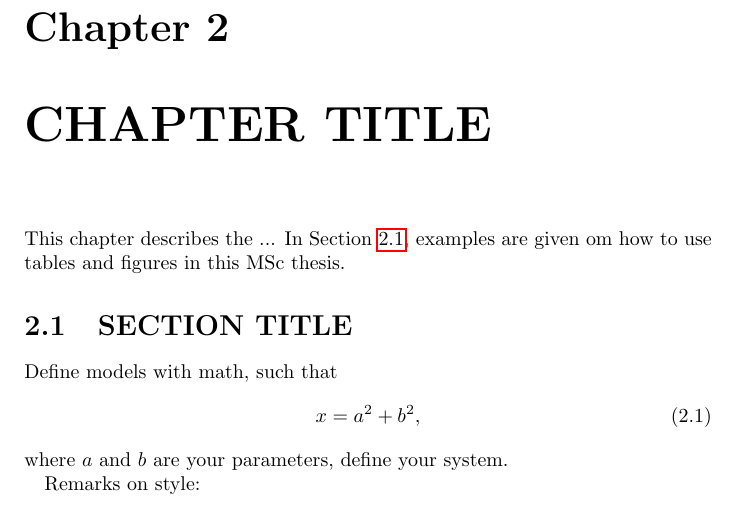
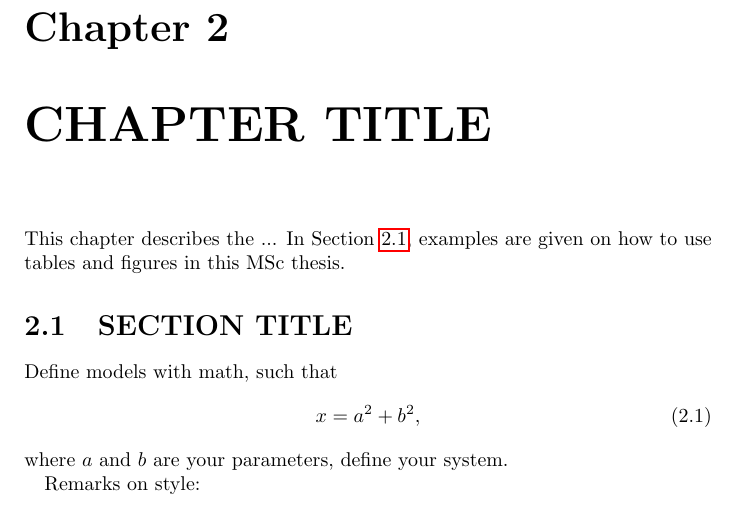
Before and after one commit to TUDSSL/TUD_ENS_MSc_Thesis_Template, a LaTeX thesis (thesis.tex, which reads chapters/chapter_1.tex): part of page 15 of 23, cut so that both start at the same text. Compiled offline with pdfLaTeX.

Commit message:
spelling correction

```diff
--- a/chapters/chapter_1.tex
+++ b/chapters/chapter_1.tex
@@ -1,7 +1,7 @@
 \chapter{CHAPTER TITLE}
 \label{chp:chapter_1}
 
-This chapter describes the ... In Section~\ref{sec:SECTIONTITLE}, examples are given om how to use tables and figures in this MSc thesis.
+This chapter describes the ... In Section~\ref{sec:SECTIONTITLE}, examples are given on how to use tables and figures in this MSc thesis.
 
 \section{SECTION TITLE}
 \label{sec:SECTIONTITLE}
```
